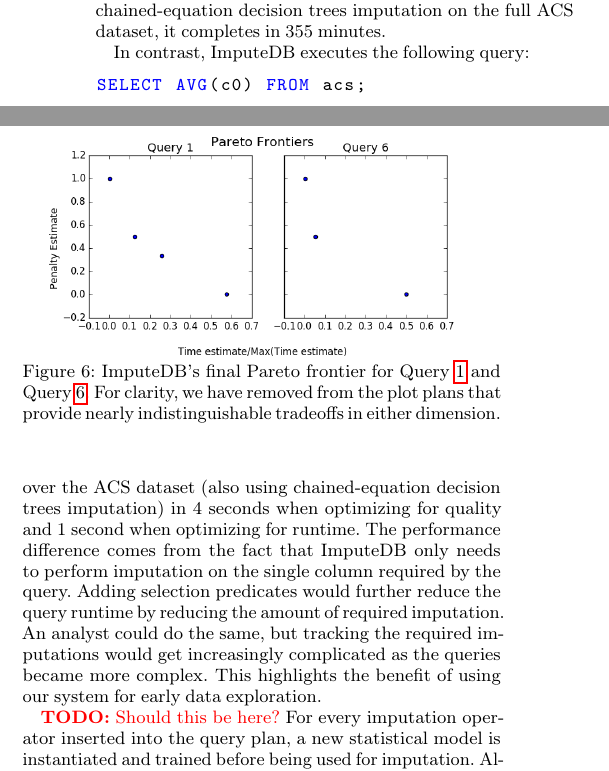
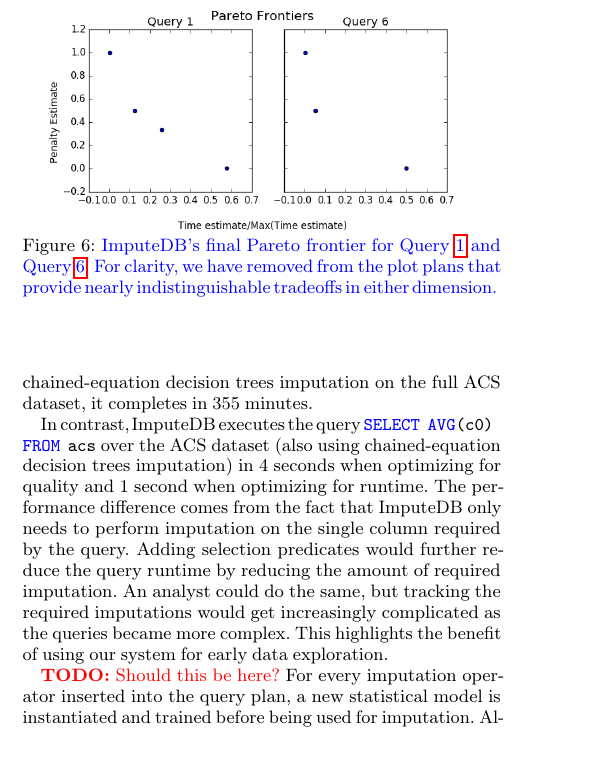
Before and after one commit to mitdbg/imputedb, a LaTeX document (paper/main.tex, which reads paper/experiments.tex): two parts of the columns of page 9 of 12 before the commit and part of one column of page 9 of 12 after it, the two joined at a grey line, cut so that both start at the same text, the shorter picture padded with empty space. Compiled offline with pdfLaTeX.

Commit message:
paper: highlight major changes & additions

```diff
--- a/paper/experiments.tex
+++ b/paper/experiments.tex
@@ -194,8 +196,10 @@
 \begin{figure}
 \centering
 \includegraphics[scale=0.4]{figures/pareto_frontiers_plot.png}
-\caption{\ProjectName{}'s final Pareto frontier for \Cref{q1} and \Cref{q6}.
-For clarity, we have removed from the plot plans that provide nearly indistinguishable tradeoffs in either dimension.}
+\caption{\review{
+    \ProjectName{}'s final Pareto frontier for \Cref{q1} and \Cref{q6}.
+    For clarity, we have removed from the plot plans that provide nearly indistinguishable tradeoffs in either dimension.
+}}
 \label{fig:pareto-frontiers}
 \end{figure}
 
@@ -203,11 +207,7 @@
 In many real-world cases, applying imputation to an entire dataset is prohibitively expensive.
 For example, if we run chained-equation decision trees imputation on the full ACS dataset, it completes in \acsbaseresultminutes{}.
 
-In contrast, \ProjectName{} executes the following query:
-\begin{lstlisting}[breaklines]
-SELECT AVG(c0) FROM acs;
-\end{lstlisting}
-over the ACS dataset (also using chained-equation decision trees imputation) in \acsimputedbzeroresult{} when optimizing for quality and \acsimputedboneresult{} when optimizing for runtime.
+In contrast, \ProjectName{} executes the query \lstinline{SELECT AVG(c0) FROM acs} over the ACS dataset (also using chained-equation decision trees imputation) in \acsimputedbzeroresult{} when optimizing for quality and \acsimputedboneresult{} when optimizing for runtime.
 The performance difference comes from the fact that \ProjectName{} only needs to perform imputation on the single column required by the query.
 Adding selection predicates would further reduce the query runtime by reducing the amount of required imputation.
 An analyst could do the same, but tracking the required imputations would get increasingly complicated as the queries became more complex.
```
Also changed, not shown: paper/algorithm.tex (+2 -0 lines), paper/algorithms/histogram-transform.tex (+3 -1 lines), paper/algorithms/plan-toplevel.tex (+3 -2 lines), paper/examples.tex (+2 -0 lines), rebuttal.tex (+1 -1 lines), paper/experiments.tex (4 more changed lines).
